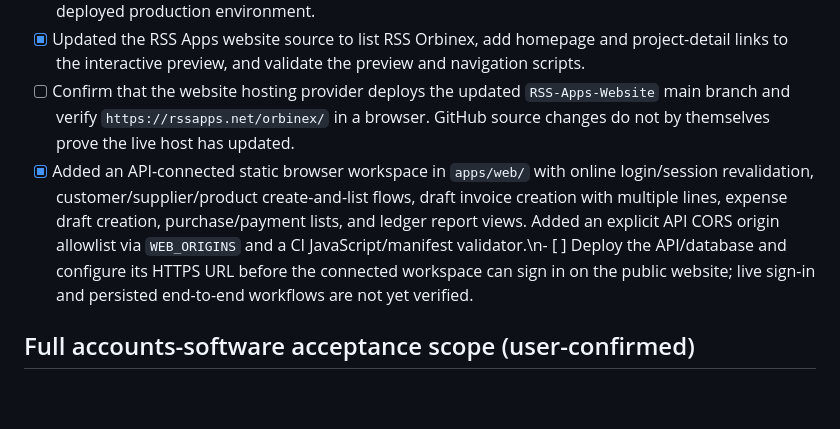
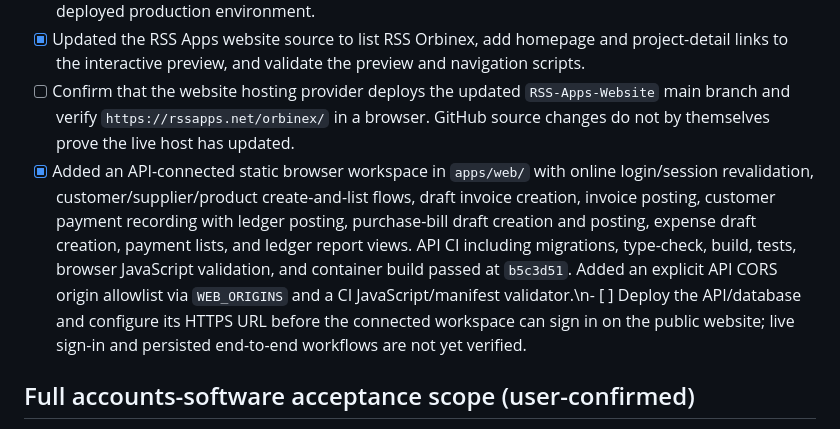
Before and after one commit to riyazamra1/RSS-Orbinex, a Markdown page: IMPLEMENTATION_STATUS.md, the part around the change. Rendered like a GitHub page; blank space fills up the shorter version.

Commit message:
Record verified invoice and purchase UI workflows and deployment limits

```diff
--- a/IMPLEMENTATION_STATUS.md
+++ b/IMPLEMENTATION_STATUS.md
@@ -12,7 +12,7 @@ This is an implementation tracker, not a declaration that the full product is pr
 - [x] Verified corrected migrations, API type-check/build/tests, and Docker image build in GitHub Actions on `main` (run 38599160975, conclusion `success`, 2026-10-14). This is CI evidence, not yet proof of a deployed production environment.
 - [x] Updated the RSS Apps website source to list RSS Orbinex, add homepage and project-detail links to the interactive preview, and validate the preview and navigation scripts.
 - [ ] Confirm that the website hosting provider deploys the updated `RSS-Apps-Website` main branch and verify `https://rssapps.net/orbinex/` in a browser. GitHub source changes do not by themselves prove the live host has updated.
-- [x] Added an API-connected static browser workspace in `apps/web/` with online login/session revalidation, customer/supplier/product create-and-list flows, draft invoice creation with multiple lines, expense draft creation, purchase/payment lists, and ledger report views. Added an explicit API CORS origin allowlist via `WEB_ORIGINS` and a CI JavaScript/manifest validator.\n- [ ] Deploy the API/database and configure its HTTPS URL before the connected workspace can sign in on the public website; live sign-in and persisted end-to-end workflows are not yet verified.
+- [x] Added an API-connected static browser workspace in `apps/web/` with online login/session revalidation, customer/supplier/product create-and-list flows, draft invoice creation, invoice posting, customer payment recording with ledger posting, purchase-bill draft creation and posting, expense draft creation, payment lists, and ledger report views. API CI including migrations, type-check, build, tests, browser JavaScript validation, and container build passed at `b5c3d51`. Added an explicit API CORS origin allowlist via `WEB_ORIGINS` and a CI JavaScript/manifest validator.\n- [ ] Deploy the API/database and configure its HTTPS URL before the connected workspace can sign in on the public website; live sign-in and persisted end-to-end workflows are not yet verified.
 
 ## Full accounts-software acceptance scope (user-confirmed)
 
```
